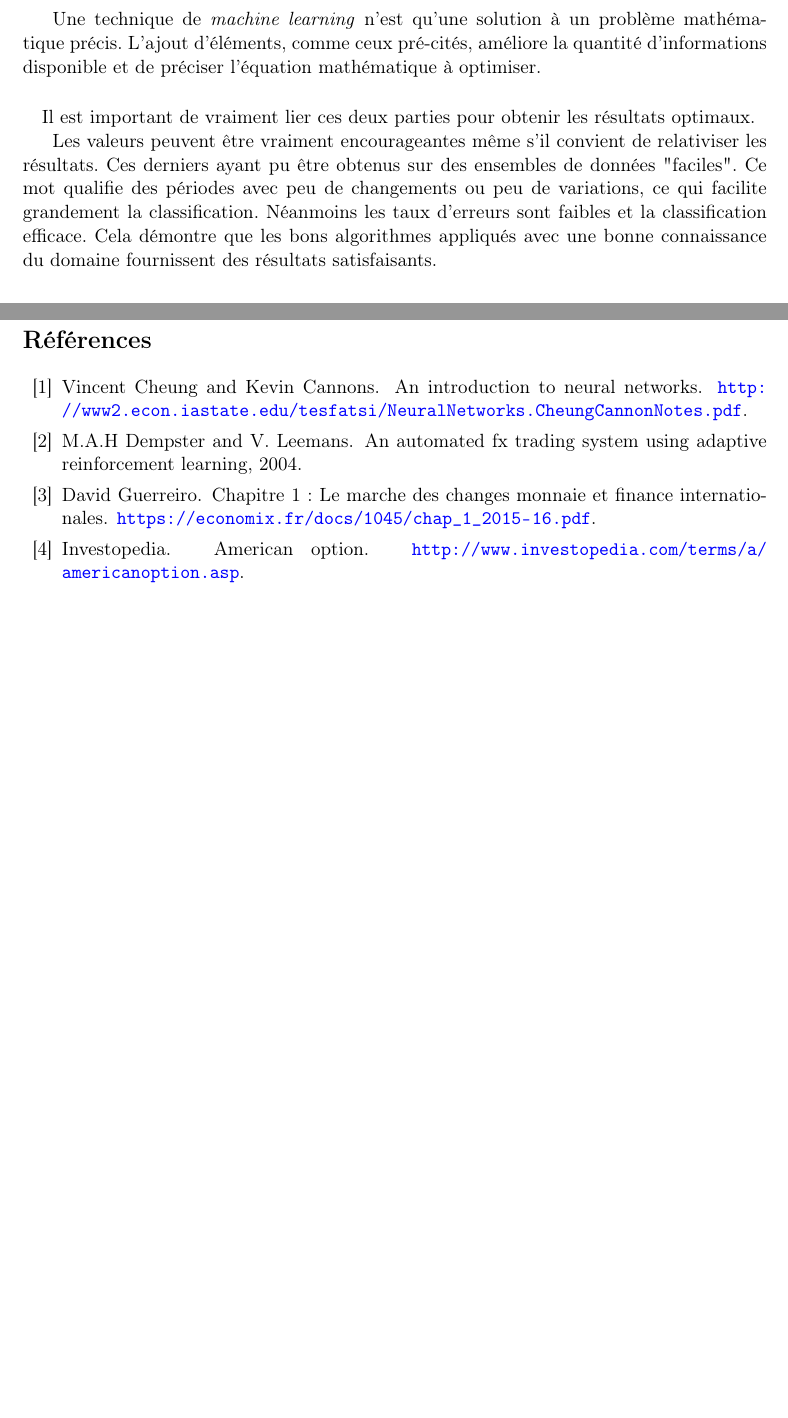
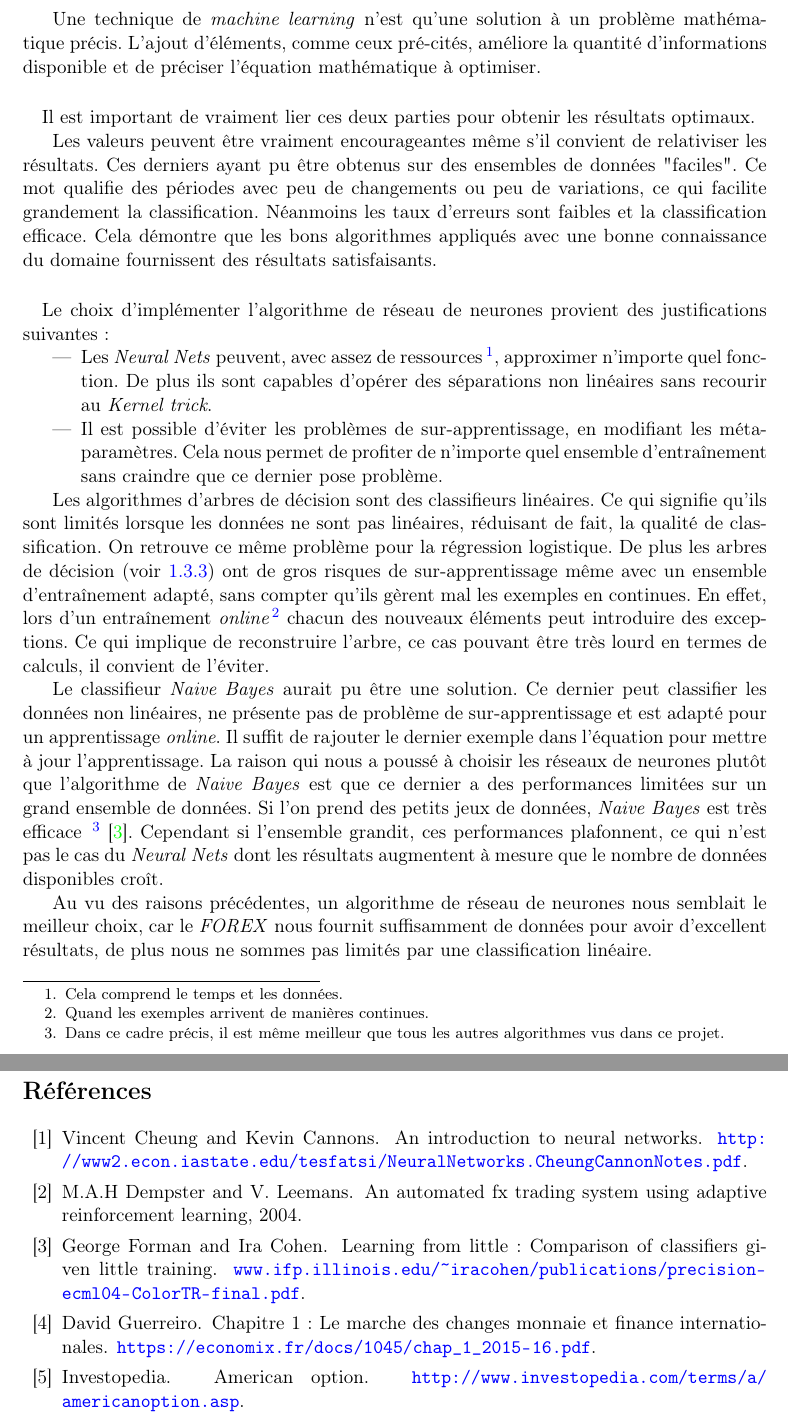
Before and after one commit to mencattini/eMuLATe, a LaTeX document (Documents/Rapport/RomainMencattiniMemoire.tex, which reads Documents/Rapport/bibliographie.bib): two parts of pages 27 and 29 of 30, joined at a grey line, cut so that both start at the same text, the shorter picture padded with empty space. Compiled offline with pdfLaTeX.

Commit message:
ajout des raisons du choix du NN dans la conclusion de l'état de l'art

```diff
--- a/Documents/Rapport/RomainMencattiniMemoire.tex
+++ b/Documents/Rapport/RomainMencattiniMemoire.tex
@@ -1134,6 +1132,36 @@ variations, ce qui facilite grandement la classification.
 Néanmoins les taux d'erreurs sont faibles et la classification efficace.
 Cela démontre que les bons algorithmes appliqués avec une bonne connaissance du domaine fournissent des résultats satisfaisants.
 
+\paragraph{}
+Le choix d'implémenter l'algorithme de réseau de neurones provient des justifications suivantes :
+\begin{itemize}
+ \item Les \textit{Neural Nets} peuvent, avec assez de ressources\footnote{Cela comprend le temps et les données.}, approximer n'importe
+ quel fonction. De plus ils sont capables d'opérer des séparations non linéaires sans recourir au \textit{Kernel trick}.
+ \item Il est possible d'éviter les problèmes de sur-apprentissage, en modifiant les méta-paramètres. Cela nous permet de profiter
+ de n'importe quel ensemble d'entraînement sans craindre que ce dernier pose problème.
+\end{itemize}
+
+Les algorithmes d'arbres de décision sont des classifieurs linéaires. Ce qui signifie qu'ils sont limités
+lorsque les données ne sont pas linéaires, réduisant de fait, la qualité de classification. On retrouve ce même problème
+pour la régression logistique. De plus les arbres de décision (voir \ref{section arbre de décision}) ont de gros risques
+de sur-apprentissage même avec un ensemble d'entraînement adapté, sans compter qu'ils gèrent mal les exemples en continues.
+En effet, lors d'un entraînement \textit{online}\footnote{Quand les exemples arrivent de manières continues.} chacun des nouveaux
+éléments peut introduire des exceptions. Ce qui implique de reconstruire l'arbre, ce cas pouvant être très lourd en termes
+de calculs, il convient de l'éviter.
+
+Le classifieur \textit{Naive Bayes} aurait pu être une solution. Ce dernier peut classifier les données non linéaires,
+ne présente pas de problème de sur-apprentissage et est adapté pour un apprentissage \textit{online}. Il suffit de rajouter le
+dernier exemple dans l'équation pour mettre à jour l'apprentissage. La raison qui nous a poussé à choisir les réseaux de neurones
+plutôt que l'algorithme de \textit{Naive Bayes} est que ce dernier a des performances limitées sur un grand ensemble de données.
+Si l'on prend des petits jeux de données, \textit{Naive Bayes} est très efficace
+\footnote{Dans ce cadre précis, il est même meilleur que tous les autres algorithmes vus dans ce projet.}
+\cite{ml_petites_donnees}.
+Cependant si l'ensemble grandit, ces performances plafonnent, ce qui n'est pas le cas du \textit{Neural Nets} dont les
+résultats augmentent à mesure que le nombre de données disponibles croît.
+
+Au vu des raisons précédentes, un algorithme de réseau de neurones nous semblait le meilleur choix, car le \textit{FOREX} nous
+fournit suffisamment de données pour avoir d'excellent résultats, de plus nous ne sommes pas limités par une classification linéaire.
+
 
 \newpage
 %%%%%%%%%%%%%%%%%%%%%%%%%%%%%%%%%%%%%%%%%%%%%%%%%%%%%%%%%%%%%%%%%%%%%%%%%%
--- a/Documents/Rapport/bibliographie.bib
+++ b/Documents/Rapport/bibliographie.bib
@@ -188,3 +188,9 @@ partie avec url %%%%%%%%%%%%%%%%%%%%%%%%%%%%%%%%%%%%%%%%%%%%%%%%%%%%%%%%%%%%%%%%
   author={Wikipedia},
   howpublished={\url{https://en.wikipedia.org/wiki/Line_search}}
 }
+
+@misc{ml_petites_donnees,
+  title={Learning from Little: Comparison of Classifiers Given Little Training},
+  author={George Forman and Ira Cohen},
+  howpublished={\url{www.ifp.illinois.edu/~iracohen/publications/precision-ecml04-ColorTR-final.pdf}}
+}
```
Also changed, not shown: Documents/Rapport/RomainMencattiniMemoire.pdf, Documents/Rapport/RomainMencattiniMemoire.tex (2 more changed lines).
